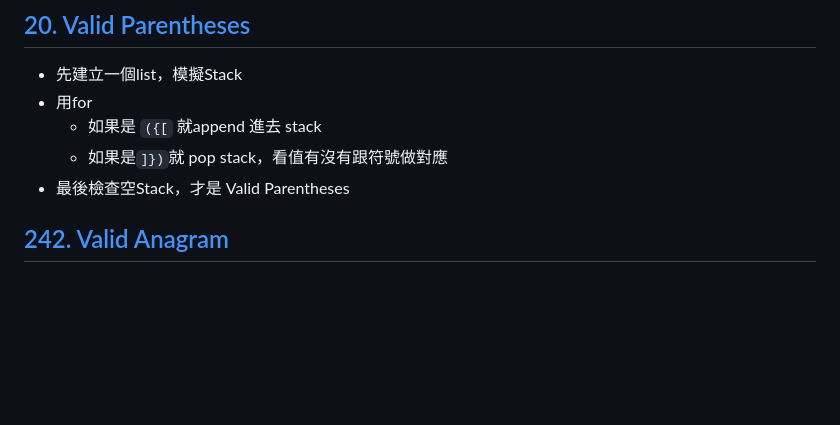
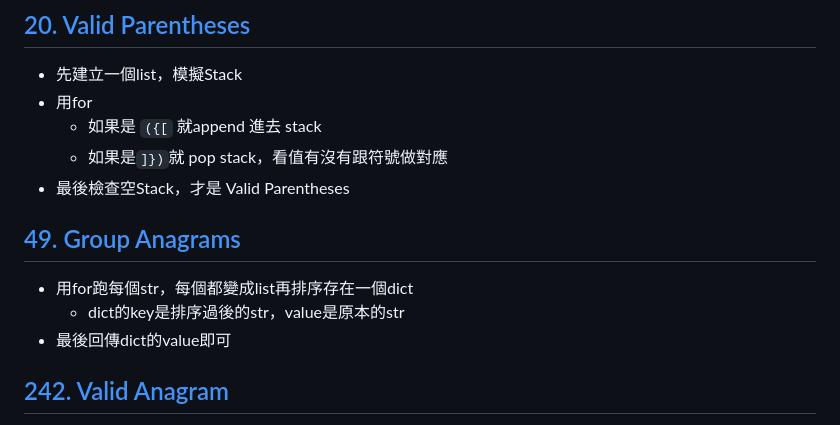
Before and after one commit to nicehorse06/se-job, a Markdown page: interview/coding/blind75.md, the part around the change. GitHub-like rendering; blank space fills up the shorter version.

Commit message:
add note

```diff
--- a/interview/coding/blind75.md
+++ b/interview/coding/blind75.md
@@ -87,6 +87,10 @@ else:
   * 如果是`]})`就 pop stack，看值有沒有跟符號做對應
 * 最後檢查空Stack，才是 Valid Parentheses
 
+## [49. Group Anagrams](https://leetcode.com/problems/group-anagrams/description/)
+* 用for跑每個str，每個都變成list再排序存在一個dict
+  * dict的key是排序過後的str，value是原本的str
+* 最後回傳dict的value即可
 
 ## [242. Valid Anagram](https://leetcode.com/problems/valid-anagram/description/)
 * 先建立一個dict
```
